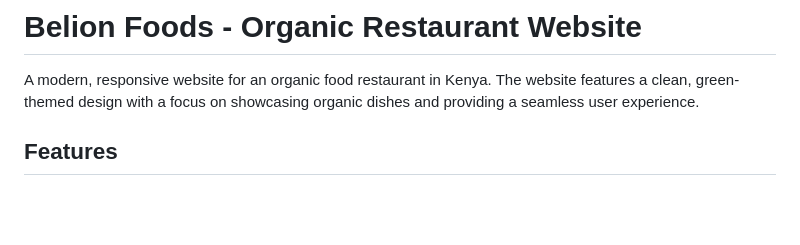
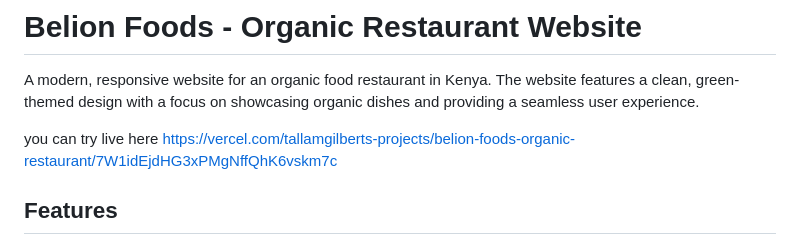
Before and after one commit to TallamGilbert/Belion-Foods---Organic-Restaurant-Website, a Markdown page: README.md, the part around the change. Drawn GitHub-style; blank space fills up the shorter version.

```diff
--- a/README.md
+++ b/README.md
@@ -2,6 +2,9 @@
 
 A modern, responsive website for an organic food restaurant in Kenya.
 The website features a clean, green-themed design with a focus on showcasing organic dishes and providing a seamless user experience.
+
+you can try live here
+https://vercel.com/tallamgilberts-projects/belion-foods-organic-restaurant/7W1idEjdHG3xPMgNffQhK6vskm7c
 
 ## Features
 
```
